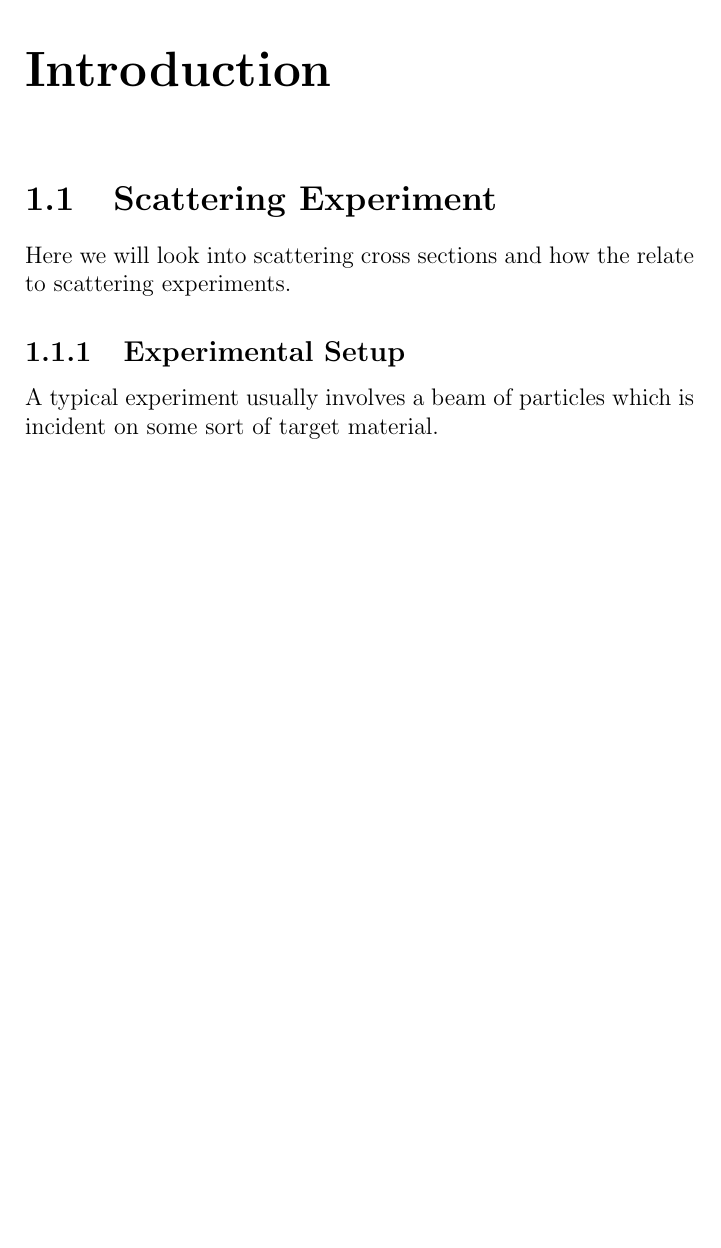
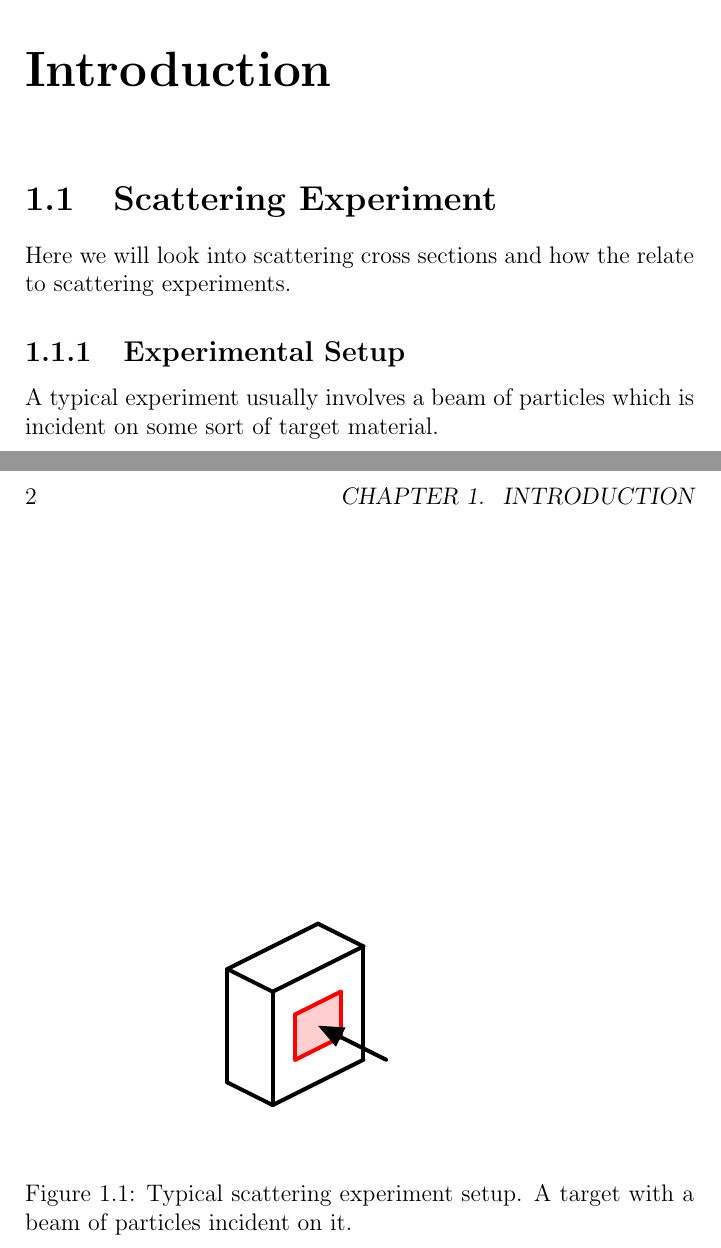
Before and after one commit to hannahellis4242/notes, a LaTeX book (cross_section/CrossSection.tex, which reads cross_section/img/scattering.tex, cross_section/tex/ScatteringExperiment.tex): part of page 9 of 9 before the commit and two parts of pages 9 and 10 of 10 after it, the two joined at a grey line, cut so that both start at the same text, the shorter picture padded with empty space. Compiled offline with pdfLaTeX.

Commit message:
Adding a diagram of a scattering experiment

```diff
--- /dev/null
+++ b/cross_section/img/scattering.tex
@@ -0,0 +1,19 @@
+\definecolor{ffqqqq}{rgb}{1.,0.,0.}
+\begin{tikzpicture}[line cap=round,line join=round,>=triangle 45,x=0.4cm,y=0.4cm]
+\clip(-1.7749275951231995,0.9115241367886239) rectangle (15.089970595106898,13.203217669027278);
+\fill[line width=2.pt,color=ffqqqq,fill=ffqqqq,fill opacity=0.1899999976158142] (4.,7.) -- (6.,8.) -- (6.,6.) -- (4.,5.) -- cycle;
+\draw [line width=2.pt] (1.,9.)-- (3.,8.);
+\draw [line width=2.pt] (3.,3.)-- (1.,4.);
+\draw [line width=2.pt] (1.,9.)-- (1.,4.);
+\draw [line width=2.pt] (3.,8.)-- (3.,3.);
+\draw [line width=2.pt] (3.,3.)-- (7.,5.);
+\draw [line width=2.pt] (3.,8.)-- (7.,10.);
+\draw [line width=2.pt] (1.,9.)-- (5.,11.);
+\draw [line width=2.pt] (7.,10.)-- (5.,11.);
+\draw [line width=2.pt] (7.,10.)-- (7.,5.);
+\draw [line width=2.pt,color=ffqqqq] (4.,7.)-- (6.,8.);
+\draw [line width=2.pt,color=ffqqqq] (6.,8.)-- (6.,6.);
+\draw [line width=2.pt,color=ffqqqq] (6.,6.)-- (4.,5.);
+\draw [line width=2.pt,color=ffqqqq] (4.,5.)-- (4.,7.);
+\draw [->,line width=2.pt] (8.,5.) -- (5.,6.5);
+\end{tikzpicture}
--- a/cross_section/tex/ScatteringExperiment.tex
+++ b/cross_section/tex/ScatteringExperiment.tex
@@ -2,3 +2,9 @@ Here we will look into scattering cross sections and how the relate to scatterin
 
 \subsection{Experimental Setup}
 A typical experiment usually involves a beam of particles which is incident on some sort of target material.
+
+\begin{figure}[h]
+  \centering
+\input{./img/scattering.tex}
+\caption{Typical scattering experiment setup. A target with a beam of particles incident on it.} \label{fig:semiMajor}
+\end{figure}
```
Also changed, not shown: cross_section/CrossSection.pdf.
